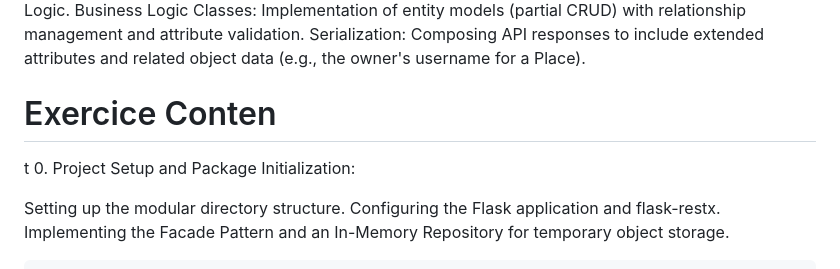
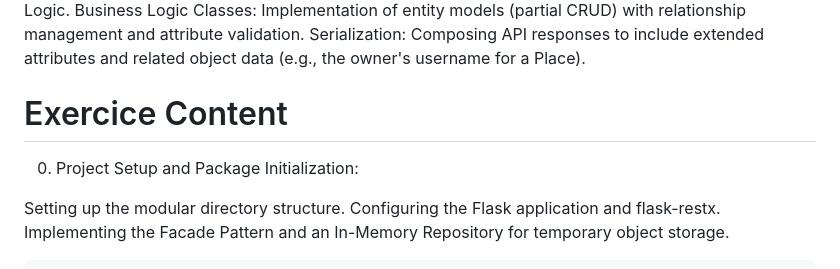
Before and after one commit to Mathieu7483/holbertonschool-hbnb, a Markdown page: part2/hbnb/README.md, the part around the change. GitHub-like rendering.

```diff
--- a/part2/hbnb/README.md
+++ b/part2/hbnb/README.md
@@ -16,8 +16,8 @@ Facade Pattern: Implementation of the Facade design pattern to simplify complex
 Business Logic Classes: Implementation of entity models (partial CRUD) with relationship management and attribute validation.
 Serialization: Composing API responses to include extended attributes and related object data (e.g., the owner's username for a Place).
 
-# Exercice Conten
-t
+# Exercice Content
+
 0. Project Setup and Package Initialization:
 
 Setting up the modular directory structure.
```
